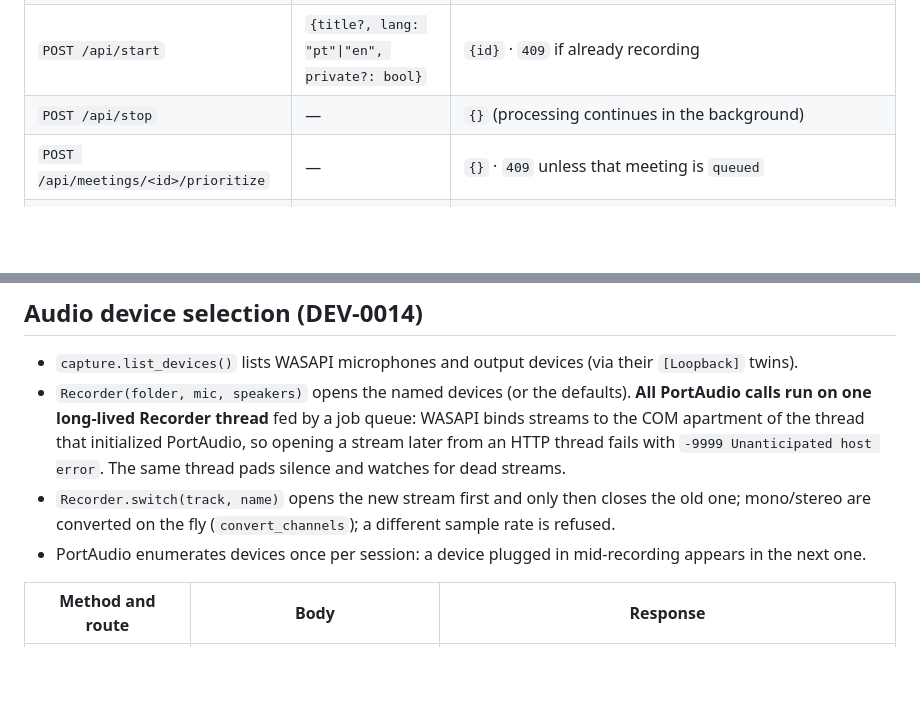
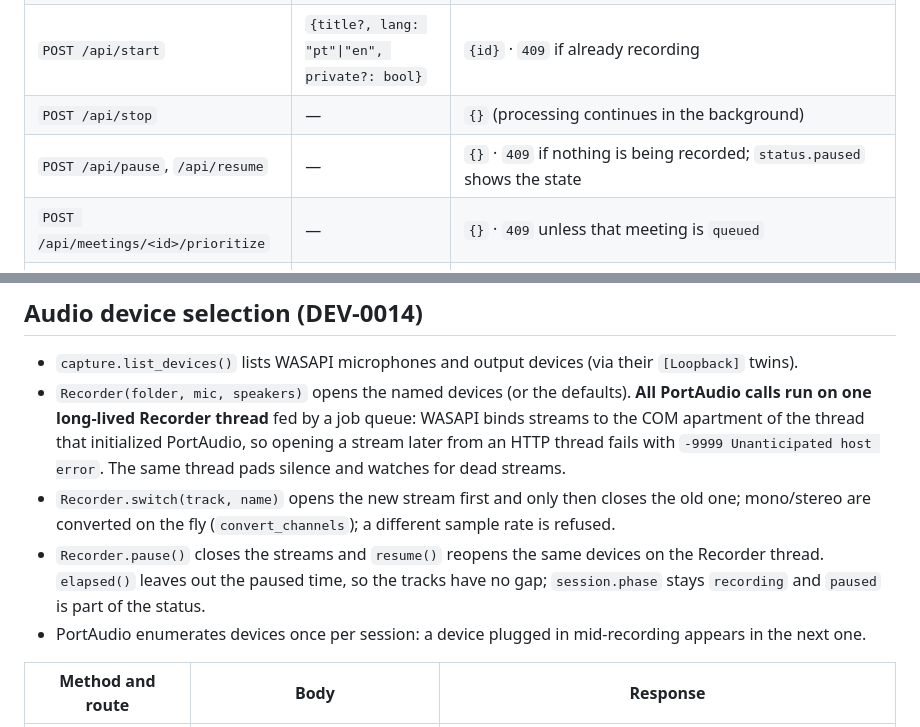
Before and after one commit to venturelli-91/me_transcript, a Markdown page: .claude/docs/architecture.md, 2 parts joined by grey strips. Drawn GitHub-style; blank space fills up the shorter version.

```diff
--- a/.claude/docs/architecture.md
+++ b/.claude/docs/architecture.md
@@ -73,6 +73,7 @@ While another meeting is being recorded, a job that ends (summary ready, or fail
 | `GET /api/meetings/<id>` | — | `{id, title, lang, private, started_at, ended_at, notes, transcript, summary, chat, can_undo}` |
 | `POST /api/start` | `{title?, lang: "pt"\|"en", private?: bool}` | `{id}` · `409` if already recording |
 | `POST /api/stop` | — | `{}` (processing continues in the background) |
+| `POST /api/pause`, `/api/resume` | — | `{}` · `409` if nothing is being recorded; `status.paused` shows the state |
 | `POST /api/meetings/<id>/prioritize` | — | `{}` · `409` unless that meeting is `queued` |
 | `POST /api/meetings/<id>/cancel` | — | `{}` · `409` unless that meeting is `queued` |
 | `PUT /api/meetings/<id>/notes` | `{notes}` | `{}` |
@@ -140,6 +141,8 @@ Segment: `{"t": 83.2, "who": "Me" | "Others", "text": "..."}` (`t` in seconds si
   `-9999 Unanticipated host error`. The same thread pads silence and watches for dead streams.
 - `Recorder.switch(track, name)` opens the new stream first and only then closes the old one; mono/stereo
   are converted on the fly (`convert_channels`); a different sample rate is refused.
+- `Recorder.pause()` closes the streams and `resume()` reopens the same devices on the Recorder thread. `elapsed()` leaves out the
+  paused time, so the tracks have no gap; `session.phase` stays `recording` and `paused` is part of the status.
 - PortAudio enumerates devices once per session: a device plugged in mid-recording appears in the next one.
 
 | Method and route | Body | Response |
```
Also changed, not shown: .claude/docs/features.md (+3 -0 lines).
